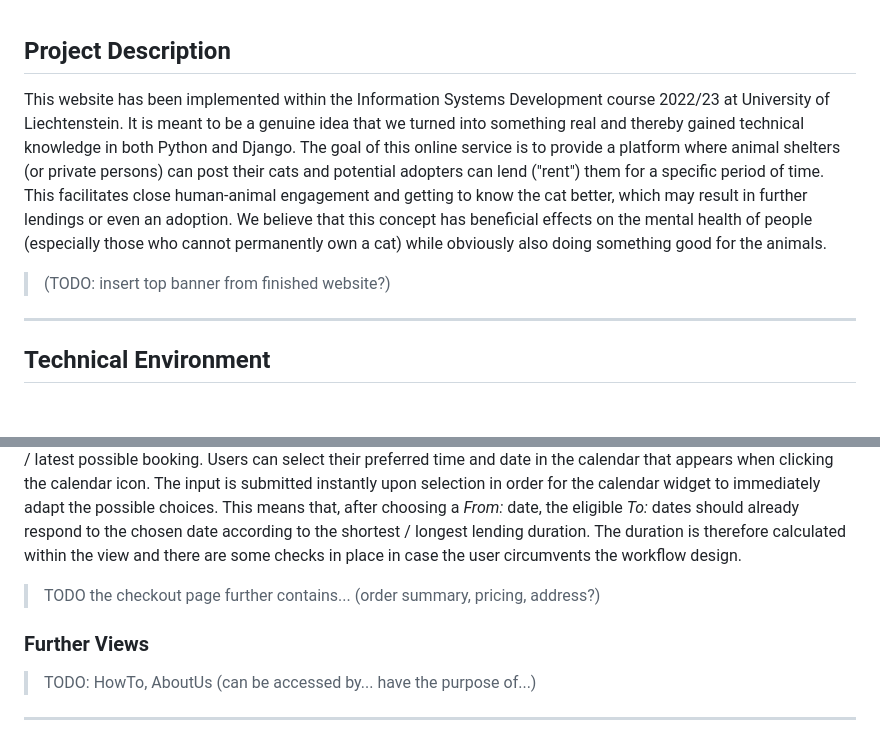
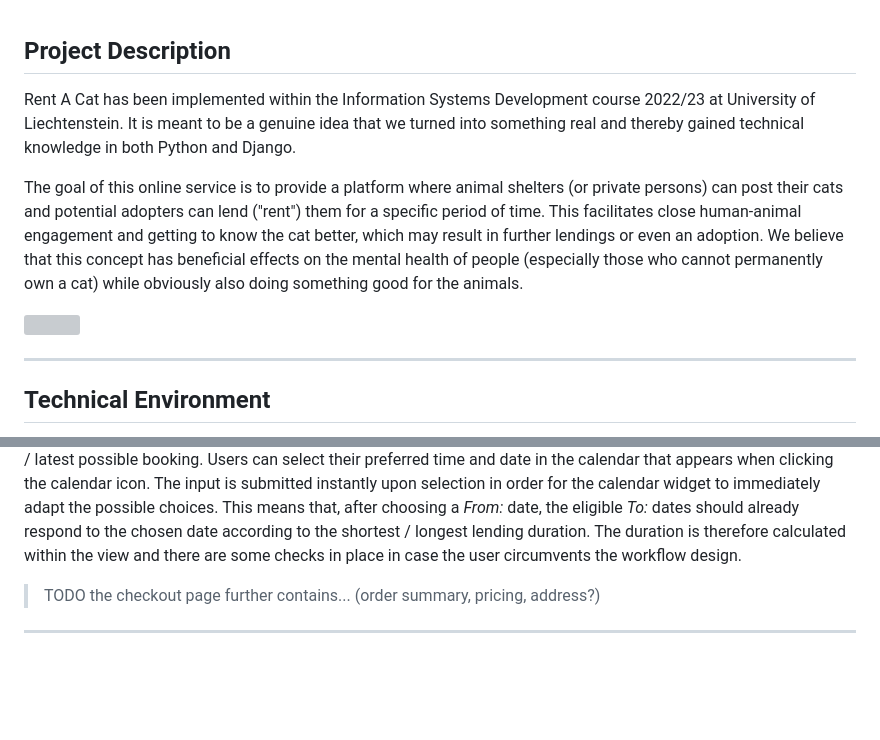
Before and after one commit to lineis/django-rent-a-cat, a Markdown page: README.md, 2 parts joined by grey strips. Drawn GitHub-style; blank space fills up the shorter version; grey boxes are pictures that could not be loaded.

```diff
--- a/README.md
+++ b/README.md
@@ -1,9 +1,11 @@
 
 ## Project Description
 
-This website has been implemented within the Information Systems Development course 2022/23 at University of Liechtenstein. It is meant to be a genuine idea that we turned into something real and thereby gained technical knowledge in both Python and Django. The goal of this online service is to provide a platform where animal shelters (or private persons) can post their cats and potential adopters can lend ("rent") them for a specific period of time. This facilitates close human-animal engagement and getting to know the cat better, which may result in further lendings or even an adoption. We believe that this concept has beneficial effects on the mental health of people (especially those who cannot permanently own a cat) while obviously also doing something good for the animals.
+Rent A Cat has been implemented within the Information Systems Development course 2022/23 at University of Liechtenstein. It is meant to be a genuine idea that we turned into something real and thereby gained technical knowledge in both Python and Django.
 
-> (TODO: insert top banner from finished website?)
+The goal of this online service is to provide a platform where animal shelters (or private persons) can post their cats and potential adopters can lend ("rent") them for a specific period of time. This facilitates close human-animal engagement and getting to know the cat better, which may result in further lendings or even an adoption. We believe that this concept has beneficial effects on the mental health of people (especially those who cannot permanently own a cat) while obviously also doing something good for the animals.
+
+![](https://wallpapercave.com/wp/wp3208773.jpg)
 
 ---
 
@@ -76,9 +78,6 @@ item: an object that represents an instance of the Item model, which has additio
 The checkout page is called by clicking the *PROCEED TO CHECKOUT* button from the order summary (*Cart*). It has been redesigned to provide an interface where the user can select a time period where they would like to request the cat(s). This has been implemented from scratch and no external libraries have been used (only for styling). This means we use the basic `datetime-local` HTML input and parse the format manually. The front-end uses the template `checkout.html`. Before entering anything, the *From:* and *To:* dates already initialise according to the soonest / latest possible booking. Users can select their preferred time and date in the calendar that appears when clicking the calendar icon. The input is submitted instantly upon selection in order for the calendar widget to immediately adapt the possible choices. This means that, after choosing a *From:* date, the eligible *To:* dates should already respond to the chosen date according to the shortest / longest lending duration. The duration is therefore calculated within the view and there are some checks in place in case the user circumvents the workflow design.
 >TODO the checkout page further contains... (order summary, pricing, address?)
 
-### Further Views
->TODO: HowTo, AboutUs (can be accessed by... have the purpose of...)
-
 
 ---
 
```
Also changed, not shown: other parts of README.md (+10 -2 lines).
